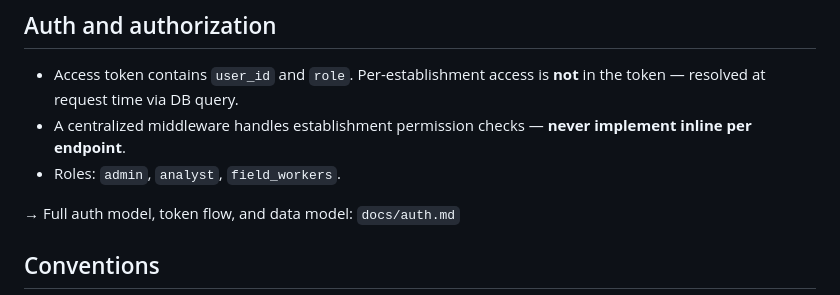
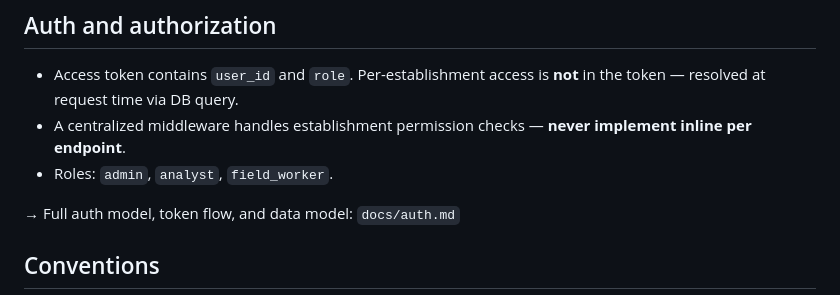
Before and after one commit to IngenieriaParaLaAlimentacion/backend, a Markdown page: CLAUDE.md, the part around the change. Rendered like a GitHub page.

```diff
--- a/CLAUDE.md
+++ b/CLAUDE.md
@@ -73,7 +73,7 @@ poetry run ruff check . --fix && poetry run ruff format .  # lint + format
 
 - Access token contains `user_id` and `role`. Per-establishment access is **not** in the token — resolved at request time via DB query.
 - A centralized middleware handles establishment permission checks — **never implement inline per endpoint**.
-- Roles: `admin`, `analyst`, `field_workers`.
+- Roles: `admin`, `analyst`, `field_worker`.
 
 → Full auth model, token flow, and data model: `docs/auth.md`
 
```
